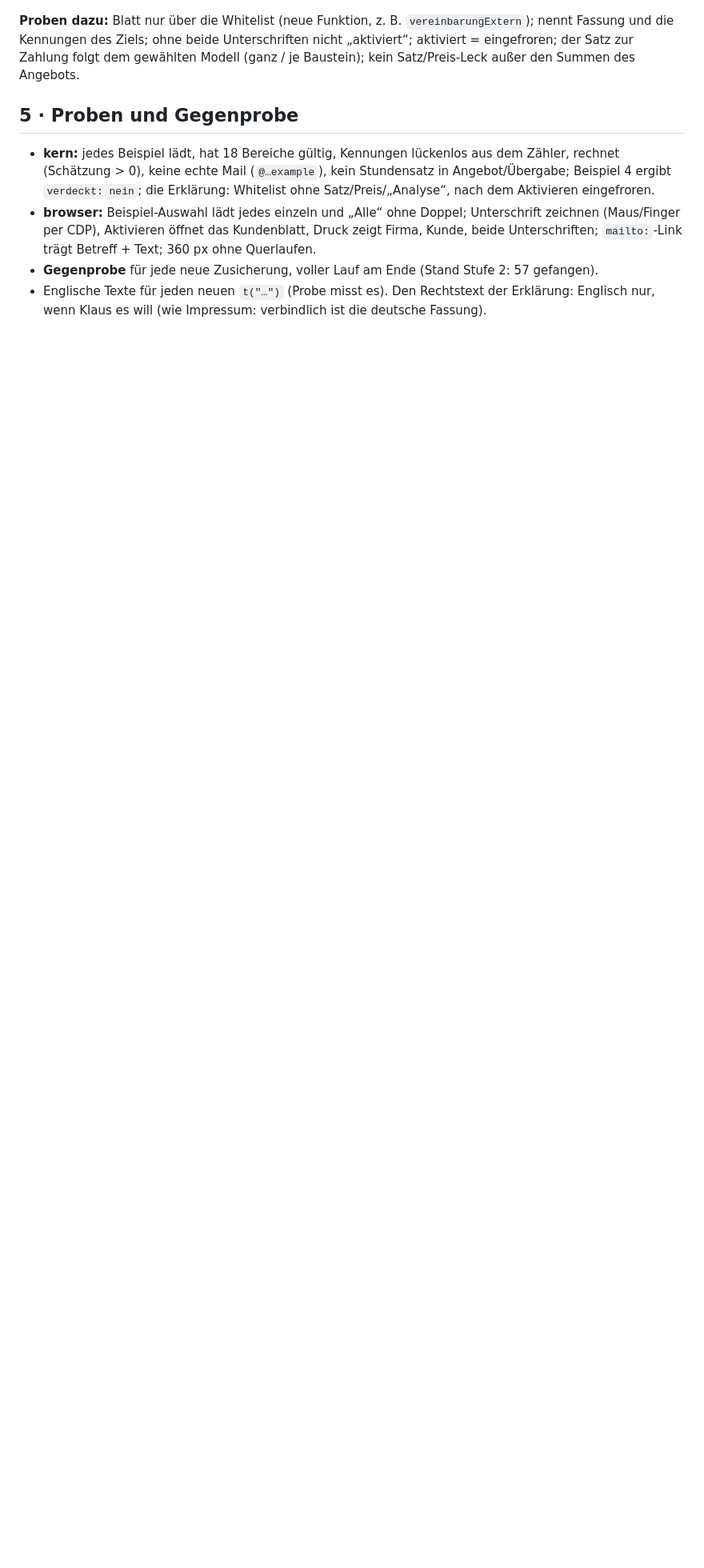
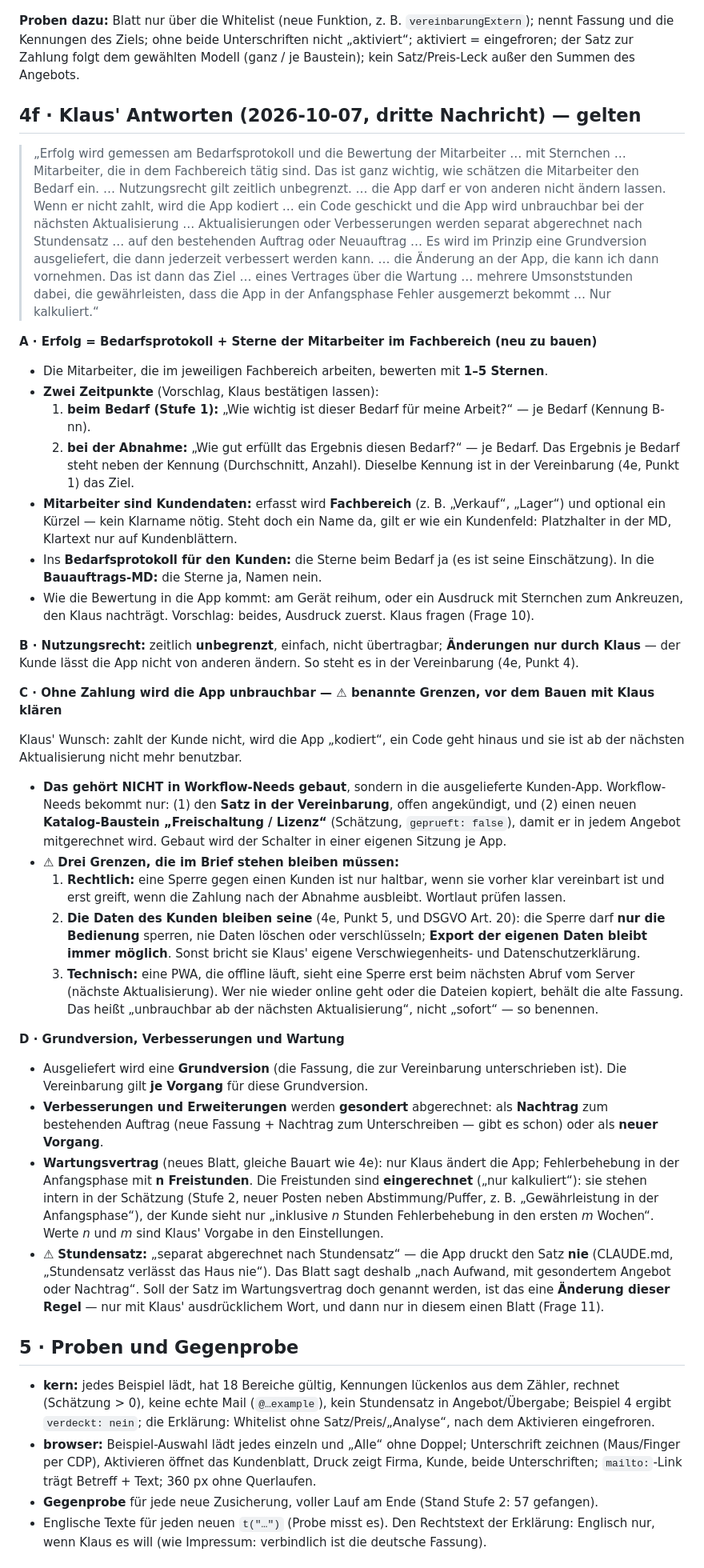
Before and after one commit to lausiklauskn-png/Workflow-Needs, a Markdown page: docs/BRIEF_2026-10-07_stufe3-beispiele-verschwiegenheit.md, the part around one of its changes. Shown at 80% size. Rendered like a GitHub page; blank space fills up the shorter version.

Commit message:
Brief Stufe 3: Klaus' Antworten — Sterne der Mitarbeiter, Nutzungsrecht, Sperre ohne Zahlung, Wartung
Co-Authored-By: Claude Opus 5.5 <noreply@anthropic.com>
Claude-Session: https://claude.ai/code/session_01NfZ8wHcf1WD5t8mTjGjnDz

```diff
--- a/docs/BRIEF_2026-10-07_stufe3-beispiele-verschwiegenheit.md
+++ b/docs/BRIEF_2026-10-07_stufe3-beispiele-verschwiegenheit.md
@@ -201,6 +201,72 @@ und die Kennungen des Ziels; ohne beide Unterschriften nicht „aktiviert“; ak
 der Satz zur Zahlung folgt dem gewählten Modell (ganz / je Baustein); kein Satz/Preis-Leck außer den
 Summen des Angebots.
 
+## 4f · Klaus' Antworten (2026-10-07, dritte Nachricht) — gelten
+
+> „Erfolg wird gemessen am Bedarfsprotokoll und die Bewertung der Mitarbeiter … mit Sternchen …
+> Mitarbeiter, die in dem Fachbereich tätig sind. Das ist ganz wichtig, wie schätzen die Mitarbeiter
+> den Bedarf ein. … Nutzungsrecht gilt zeitlich unbegrenzt. … die App darf er von anderen nicht ändern
+> lassen. Wenn er nicht zahlt, wird die App kodiert … ein Code geschickt und die App wird unbrauchbar
+> bei der nächsten Aktualisierung … Aktualisierungen oder Verbesserungen werden separat abgerechnet nach
+> Stundensatz … auf den bestehenden Auftrag oder Neuauftrag … Es wird im Prinzip eine Grundversion
+> ausgeliefert, die dann jederzeit verbessert werden kann. … die Änderung an der App, die kann ich dann
+> vornehmen. Das ist dann das Ziel … eines Vertrages über die Wartung … mehrere Umsonststunden dabei,
+> die gewährleisten, dass die App in der Anfangsphase Fehler ausgemerzt bekommt … Nur kalkuliert.“
+
+**A · Erfolg = Bedarfsprotokoll + Sterne der Mitarbeiter im Fachbereich (neu zu bauen)**
+
+- Die Mitarbeiter, die im jeweiligen Fachbereich arbeiten, bewerten mit **1–5 Sternen**.
+- **Zwei Zeitpunkte** (Vorschlag, Klaus bestätigen lassen):
+  1. **beim Bedarf (Stufe 1):** „Wie wichtig ist dieser Bedarf für meine Arbeit?“ — je Bedarf (Kennung B-nn).
+  2. **bei der Abnahme:** „Wie gut erfüllt das Ergebnis diesen Bedarf?“ — je Bedarf.
+  Das Ergebnis je Bedarf steht neben der Kennung (Durchschnitt, Anzahl). Dieselbe Kennung ist in der
+  Vereinbarung (4e, Punkt 1) das Ziel.
+- **Mitarbeiter sind Kundendaten:** erfasst wird **Fachbereich** (z. B. „Verkauf“, „Lager“) und
+  optional ein Kürzel — kein Klarname nötig. Steht doch ein Name da, gilt er wie ein Kundenfeld:
+  Platzhalter in der MD, Klartext nur auf Kundenblättern.
+- Ins **Bedarfsprotokoll für den Kunden:** die Sterne beim Bedarf ja (es ist seine Einschätzung).
+  In die **Bauauftrags-MD:** die Sterne ja, Namen nein.
+- Wie die Bewertung in die App kommt: am Gerät reihum, oder ein Ausdruck mit Sternchen zum
+  Ankreuzen, den Klaus nachträgt. Vorschlag: beides, Ausdruck zuerst. Klaus fragen (Frage 10).
+
+**B · Nutzungsrecht:** zeitlich **unbegrenzt**, einfach, nicht übertragbar; **Änderungen nur durch
+Klaus** — der Kunde lässt die App nicht von anderen ändern. So steht es in der Vereinbarung (4e, Punkt 4).
+
+**C · Ohne Zahlung wird die App unbrauchbar — ⚠ benannte Grenzen, vor dem Bauen mit Klaus klären**
+
+Klaus' Wunsch: zahlt der Kunde nicht, wird die App „kodiert“, ein Code geht hinaus und sie ist ab der
+nächsten Aktualisierung nicht mehr benutzbar.
+
+- **Das gehört NICHT in Workflow-Needs gebaut**, sondern in die ausgelieferte Kunden-App. Workflow-Needs
+  bekommt nur: (1) den **Satz in der Vereinbarung**, offen angekündigt, und (2) einen neuen
+  **Katalog-Baustein „Freischaltung / Lizenz“** (Schätzung, `geprueft: false`), damit er in jedem
+  Angebot mitgerechnet wird. Gebaut wird der Schalter in einer eigenen Sitzung je App.
+- ⚠ **Drei Grenzen, die im Brief stehen bleiben müssen:**
+  1. **Rechtlich:** eine Sperre gegen einen Kunden ist nur haltbar, wenn sie vorher klar vereinbart ist
+     und erst greift, wenn die Zahlung nach der Abnahme ausbleibt. Wortlaut prüfen lassen.
+  2. **Die Daten des Kunden bleiben seine** (4e, Punkt 5, und DSGVO Art. 20): die Sperre darf **nur die
+     Bedienung** sperren, nie Daten löschen oder verschlüsseln; **Export der eigenen Daten bleibt immer
+     möglich**. Sonst bricht sie Klaus' eigene Verschwiegenheits- und Datenschutzerklärung.
+  3. **Technisch:** eine PWA, die offline läuft, sieht eine Sperre erst beim nächsten Abruf vom Server
+     (nächste Aktualisierung). Wer nie wieder online geht oder die Dateien kopiert, behält die alte
+     Fassung. Das heißt „unbrauchbar ab der nächsten Aktualisierung“, nicht „sofort“ — so benennen.
+
+**D · Grundversion, Verbesserungen und Wartung**
+
+- Ausgeliefert wird eine **Grundversion** (die Fassung, die zur Vereinbarung unterschrieben ist). Die
+  Vereinbarung gilt **je Vorgang** für diese Grundversion.
+- **Verbesserungen und Erweiterungen** werden **gesondert** abgerechnet: als **Nachtrag** zum bestehenden
+  Auftrag (neue Fassung + Nachtrag zum Unterschreiben — gibt es schon) oder als **neuer Vorgang**.
+- **Wartungsvertrag** (neues Blatt, gleiche Bauart wie 4e): nur Klaus ändert die App; Fehlerbehebung in
+  der Anfangsphase mit **n Freistunden**. Die Freistunden sind **eingerechnet** („nur kalkuliert“): sie
+  stehen intern in der Schätzung (Stufe 2, neuer Posten neben Abstimmung/Puffer, z. B. „Gewährleistung in
+  der Anfangsphase“), der Kunde sieht nur „inklusive *n* Stunden Fehlerbehebung in den ersten *m* Wochen“.
+  Werte *n* und *m* sind Klaus' Vorgabe in den Einstellungen.
+- ⚠ **Stundensatz:** „separat abgerechnet nach Stundensatz“ — die App druckt den Satz **nie** (CLAUDE.md,
+  „Stundensatz verlässt das Haus nie“). Das Blatt sagt deshalb „nach Aufwand, mit gesondertem Angebot
+  oder Nachtrag“. Soll der Satz im Wartungsvertrag doch genannt werden, ist das eine **Änderung dieser
+  Regel** — nur mit Klaus' ausdrücklichem Wort, und dann nur in diesem einen Blatt (Frage 11).
+
 ## 5 · Proben und Gegenprobe
 
 - **kern:** jedes Beispiel lädt, hat 18 Bereiche gültig, Kennungen lückenlos aus dem Zähler,
```
Also changed, not shown: other parts of docs/BRIEF_2026-10-07_stufe3-beispiele-verschwiegenheit.md (+10 -5 lines).
